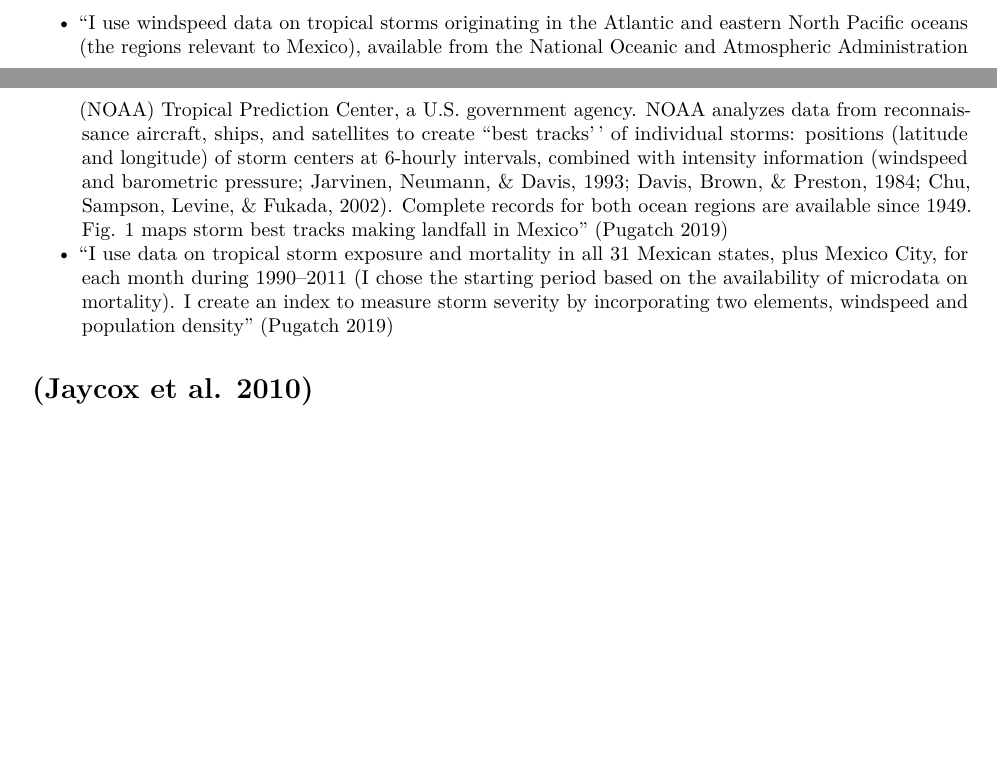
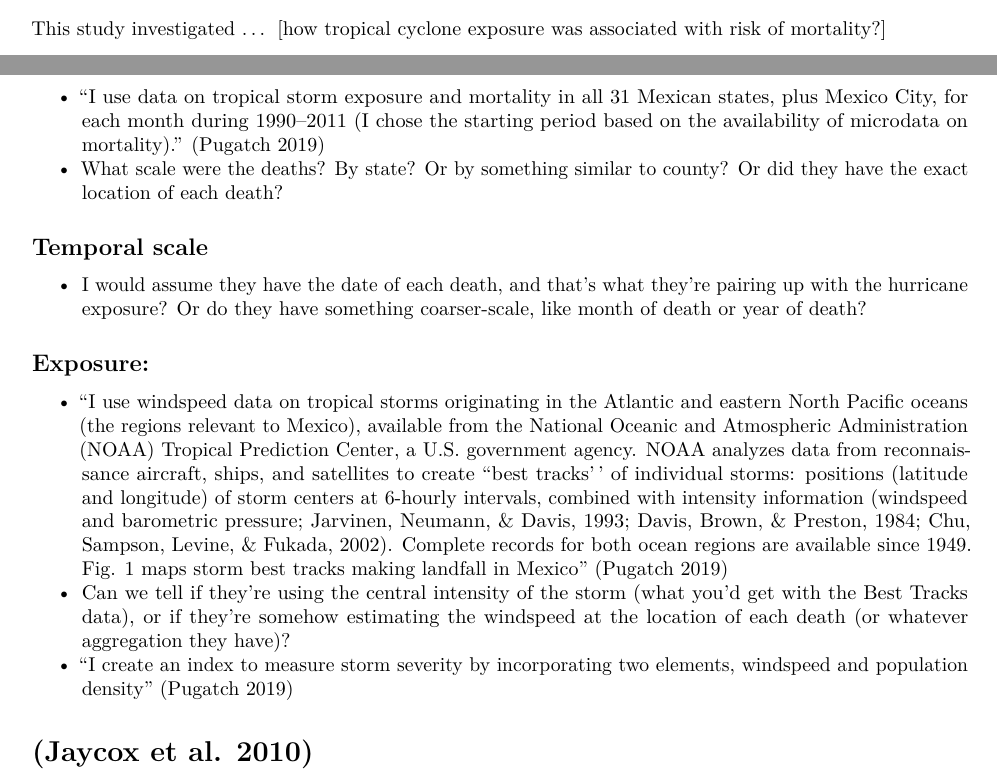
Before and after one commit to mhughes26/tropical_cyclone_health, an R Markdown document (tropical_cyclone_bibliography.Rmd): two parts of pages 7 and 8 of 22, joined at a grey line, cut at the place of the change, the shorter picture padded with empty space. Rendered offline with R 4.5, knitr and Pandoc, then LaTeX, with nearby package versions.

Commit message:
Add comments on fourteenth entry

```diff
--- a/tropical_cyclone_bibliography.Rmd
+++ b/tropical_cyclone_bibliography.Rmd
@@ -341,6 +341,25 @@ This study investigated ...
 
 # [@pugatch2019tropical]
 
+This study investigated ... [how tropical cyclone exposure was associated with
+risk of mortality?]
+
+## Spatial Scale:
+
+- "I use data on tropical storm exposure and mortality in all 31
+Mexican states, plus Mexico City, for each month during 1990--2011 (I chose the starting period based on the availability of microdata
+on mortality). " [@pugatch2019tropical]
+- What scale were the deaths? By state? Or by something similar to county? Or
+did they have the exact location of each death?
+
+## Temporal scale
+
+- I would assume they have the date of each death, and that's what they're pairing
+up with the hurricane exposure? Or do they have something coarser-scale, like month
+of death or year of death?
+
+## Exposure:
+
 - "I use windspeed data on tropical storms originating in the
 Atlantic and eastern North Pacific oceans (the regions relevant to
 Mexico), available from the National Oceanic and Atmospheric
@@ -353,9 +372,10 @@ barometric pressure; Jarvinen, Neumann, & Davis, 1993; Davis,
 Brown, & Preston, 1984; Chu, Sampson, Levine, & Fukada, 2002).
 Complete records for both ocean regions are available since 1949.
 Fig. 1 maps storm best tracks making landfall in Mexico" [@pugatch2019tropical]
-- "I use data on tropical storm exposure and mortality in all 31
-Mexican states, plus Mexico City, for each month during 1990--2011 (I chose the starting period based on the availability of microdata
-on mortality). I create an index to measure storm severity by
+- Can we tell if they're using the central intensity of the storm (what you'd
+get with the Best Tracks data), or if they're somehow estimating the windspeed
+at the location of each death (or whatever aggregation they have)?
+- "I create an index to measure storm severity by
 incorporating two elements, windspeed and population density" [@pugatch2019tropical]
 
 
```
